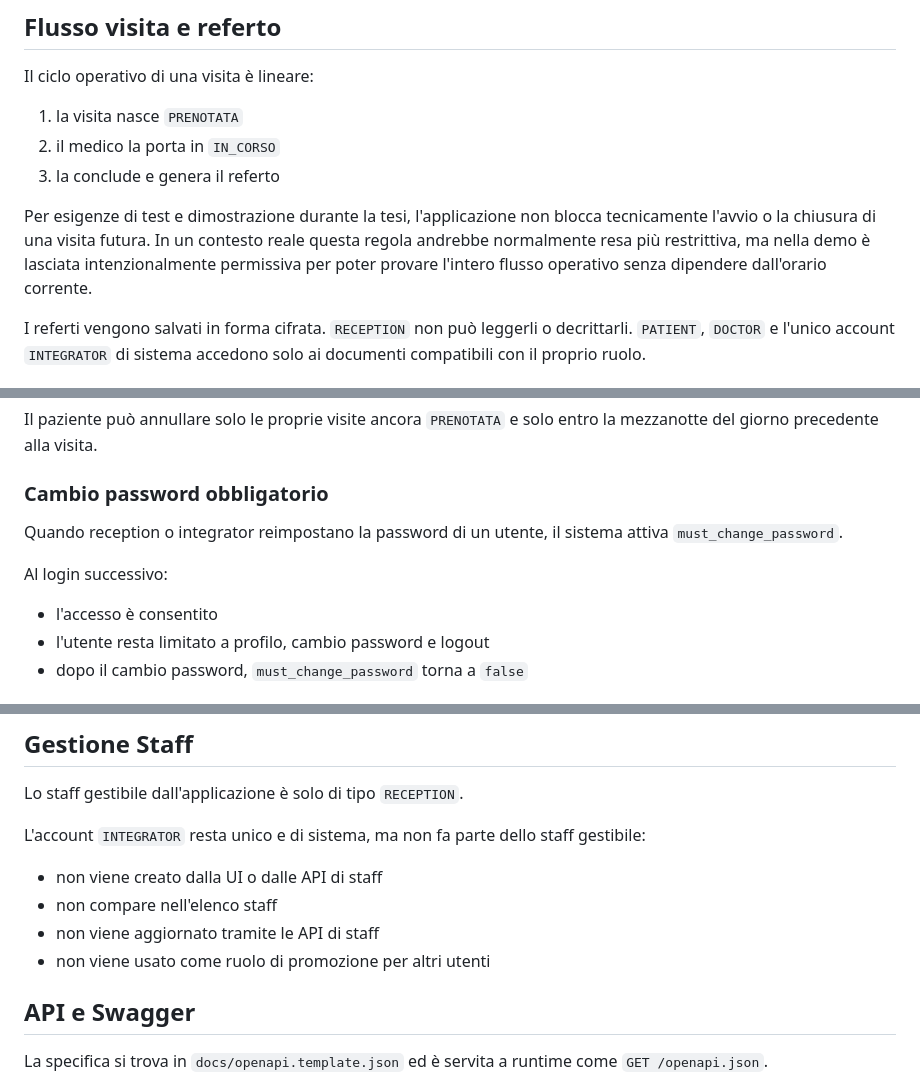
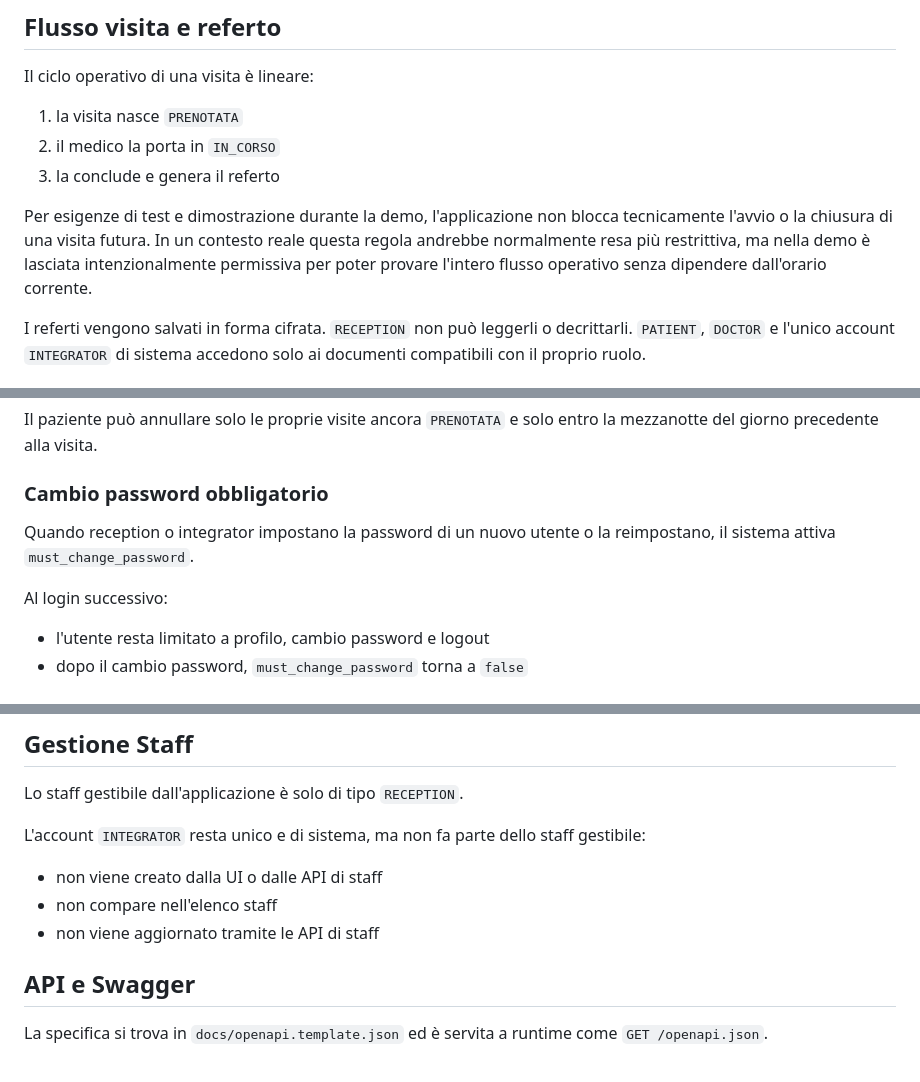
Before and after one commit to toggio/tiranosalute, a Markdown page: README.md, 3 parts joined by grey strips. Rendered like a GitHub page.

```diff
--- a/README.md
+++ b/README.md
@@ -138,7 +138,7 @@ Il ciclo operativo di una visita è lineare:
 2. il medico la porta in `IN_CORSO`
 3. la conclude e genera il referto
 
-Per esigenze di test e dimostrazione durante la tesi, l'applicazione non blocca tecnicamente l'avvio o la chiusura di una visita futura. In un contesto reale questa regola andrebbe normalmente resa più restrittiva, ma nella demo è lasciata intenzionalmente permissiva per poter provare l'intero flusso operativo senza dipendere dall'orario corrente.
+Per esigenze di test e dimostrazione durante la demo, l'applicazione non blocca tecnicamente l'avvio o la chiusura di una visita futura. In un contesto reale questa regola andrebbe normalmente resa più restrittiva, ma nella demo è lasciata intenzionalmente permissiva per poter provare l'intero flusso operativo senza dipendere dall'orario corrente.
 
 I referti vengono salvati in forma cifrata. `RECEPTION` non può leggerli o decrittarli. `PATIENT`, `DOCTOR` e l'unico account `INTEGRATOR` di sistema accedono solo ai documenti compatibili con il proprio ruolo.
 
@@ -210,11 +210,10 @@ Il paziente può annullare solo le proprie visite ancora `PRENOTATA` e solo entr
 
 ### Cambio password obbligatorio
 
-Quando reception o integrator reimpostano la password di un utente, il sistema attiva `must_change_password`.
+Quando reception o integrator impostano la password di un nuovo utente o la reimpostano, il sistema attiva `must_change_password`.
 
 Al login successivo:
 
-- l'accesso è consentito
 - l'utente resta limitato a profilo, cambio password e logout
 - dopo il cambio password, `must_change_password` torna a `false`
 
@@ -255,7 +254,6 @@ L'account `INTEGRATOR` resta unico e di sistema, ma non fa parte dello staff ges
 - non viene creato dalla UI o dalle API di staff
 - non compare nell'elenco staff
 - non viene aggiornato tramite le API di staff
-- non viene usato come ruolo di promozione per altri utenti
 
 ## API e Swagger
 
```
